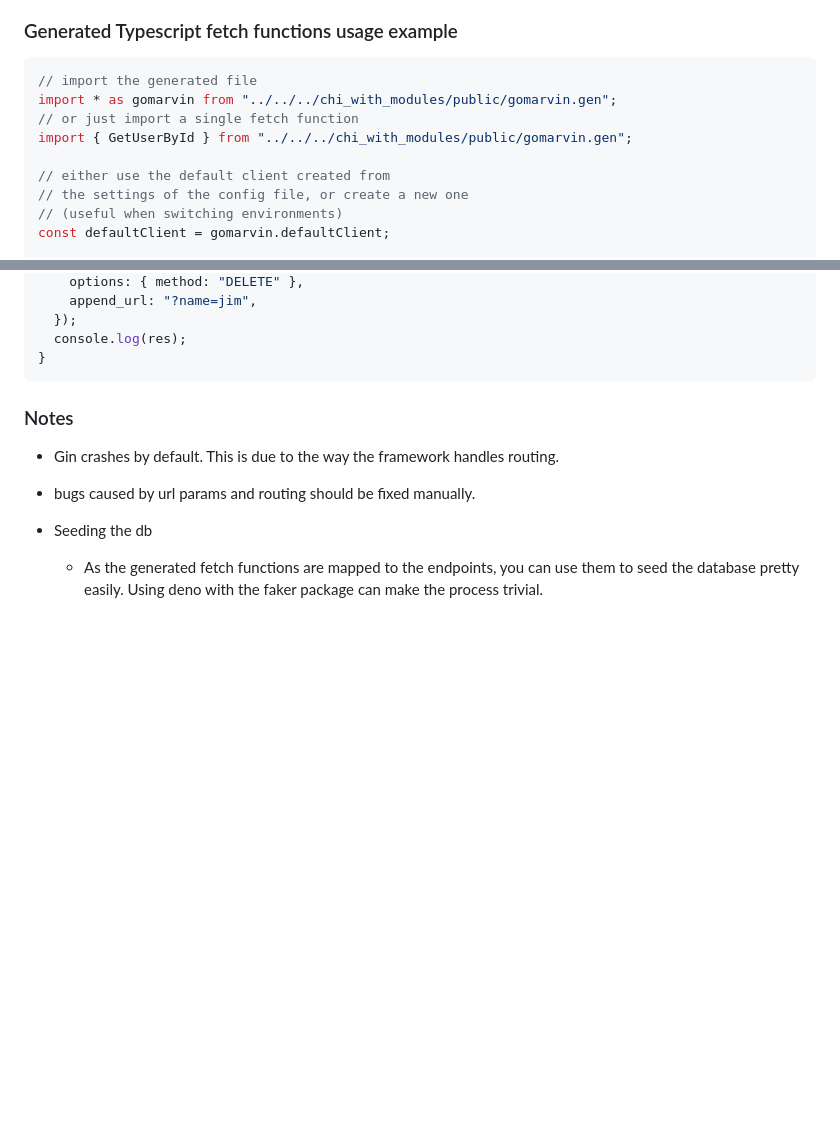
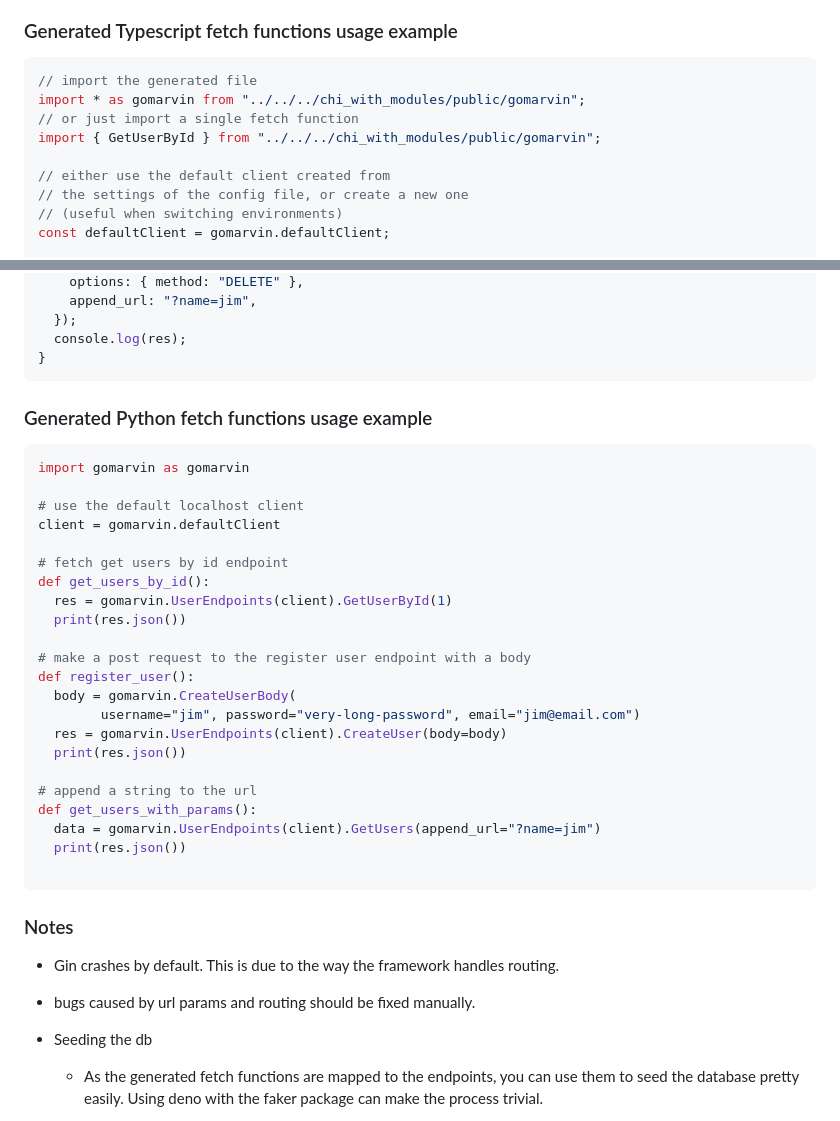
Before and after one commit to tompston/gomarvin, a Markdown page: README.md, 2 parts joined by grey strips. Rendered like a GitHub page; blank space fills up the shorter version.

Commit message:
added example which shows how to use the generated python client

````diff
--- a/README.md
+++ b/README.md
@@ -71,9 +71,9 @@ Flags:
 
 ```js
 // import the generated file
-import * as gomarvin from "../../../chi_with_modules/public/gomarvin.gen";
+import * as gomarvin from "../../../chi_with_modules/public/gomarvin";
 // or just import a single fetch function
-import { GetUserById } from "../../../chi_with_modules/public/gomarvin.gen";
+import { GetUserById } from "../../../chi_with_modules/public/gomarvin";
 
 // either use the default client created from
 // the settings of the config file, or create a new one
@@ -126,6 +126,33 @@ async function FetchWithAppendedUrlAndCustomOptions() {
   });
   console.log(res);
 }
+```
+
+### Generated Python fetch functions usage example
+
+```python
+import gomarvin as gomarvin
+
+# use the default localhost client
+client = gomarvin.defaultClient
+
+# fetch get users by id endpoint
+def get_users_by_id():
+  res = gomarvin.UserEndpoints(client).GetUserById(1)
+  print(res.json())
+
+# make a post request to the register user endpoint with a body
+def register_user():
+  body = gomarvin.CreateUserBody(
+        username="jim", password="very-long-password", email="jim@email.com")
+  res = gomarvin.UserEndpoints(client).CreateUser(body=body)
+  print(res.json())
+
+# append a string to the url
+def get_users_with_params():
+  data = gomarvin.UserEndpoints(client).GetUsers(append_url="?name=jim")
+  print(res.json())
+
 ```
 
 ### Notes
````
